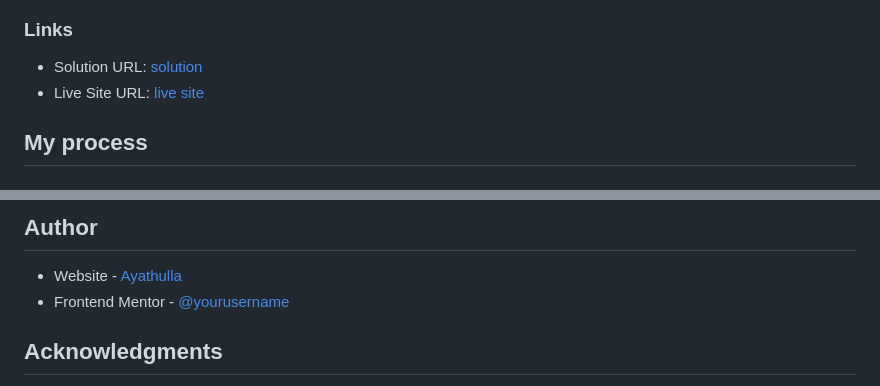
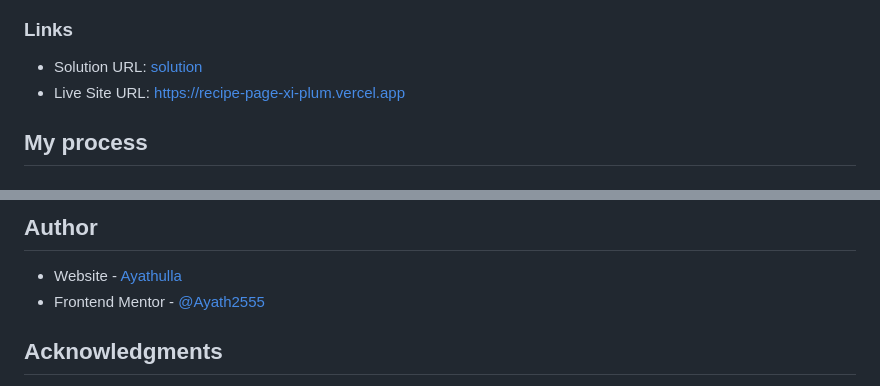
Before and after one commit to Ayath2555/recipe, a Markdown page: README.md, 2 parts joined by grey strips. Drawn GitHub-style.

```diff
--- a/README.md
+++ b/README.md
@@ -60,7 +60,7 @@ This is a solution to the [Recipe page challenge on Frontend Mentor](https://www
 ### Links
 
 - Solution URL: [solution](https://your-solution-url.com)
-- Live Site URL: [live site](https://your-live-site-url.com)
+- Live Site URL: [https://recipe-page-xi-plum.vercel.app](https://recipe-page-xi-plum.vercel.app)
 
 ## My process
 
@@ -124,7 +124,7 @@ These targeted areas reflect my commitment to continuous improvement within the
 ## Author
 
 - Website - [Ayathulla](https://www.your-site.com)
-- Frontend Mentor - [@yourusername](https://www.frontendmentor.io/profile/yourusername)
+- Frontend Mentor - [@Ayath2555](https://www.frontendmentor.io/profile/Ayath2555)
 
 
 
```
